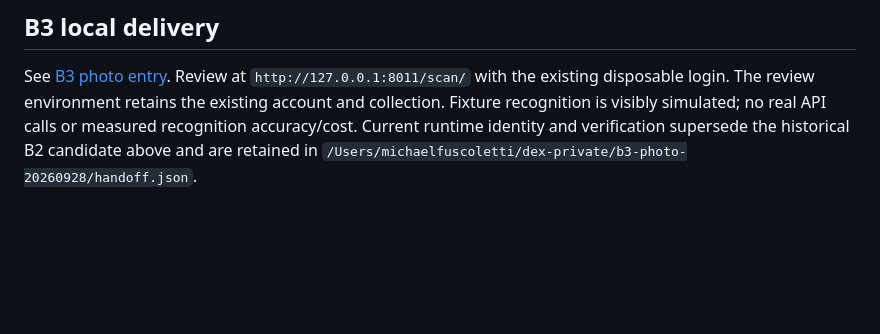
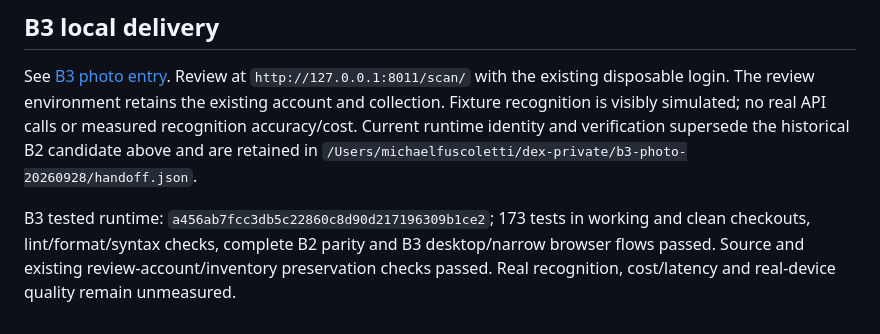
Before and after one commit to dock108dev/dex, a Markdown page: docs/PM_STATUS.md, the part around the change. Rendered like a GitHub page; blank space fills up the shorter version.

```diff
--- a/docs/PM_STATUS.md
+++ b/docs/PM_STATUS.md
@@ -37,3 +37,5 @@ Review app: `http://127.0.0.1:8011/overview/`. The existing disposable review ac
 ## B3 local delivery
 
 See [B3 photo entry](B3_PHOTO_ENTRY.md). Review at `http://127.0.0.1:8011/scan/` with the existing disposable login. The review environment retains the existing account and collection. Fixture recognition is visibly simulated; no real API calls or measured recognition accuracy/cost. Current runtime identity and verification supersede the historical B2 candidate above and are retained in `/Users/michaelfuscoletti/dex-private/b3-photo-20260928/handoff.json`.
+
+B3 tested runtime: `a456ab7fcc3db5c22860c8d90d217196309b1ce2`; 173 tests in working and clean checkouts, lint/format/syntax checks, complete B2 parity and B3 desktop/narrow browser flows passed. Source and existing review-account/inventory preservation checks passed. Real recognition, cost/latency and real-device quality remain unmeasured.
```
Also changed, not shown: docs/B3_PHOTO_ENTRY.md (+6 -0 lines), docs/ROADMAP.md (+1 -1 lines).
